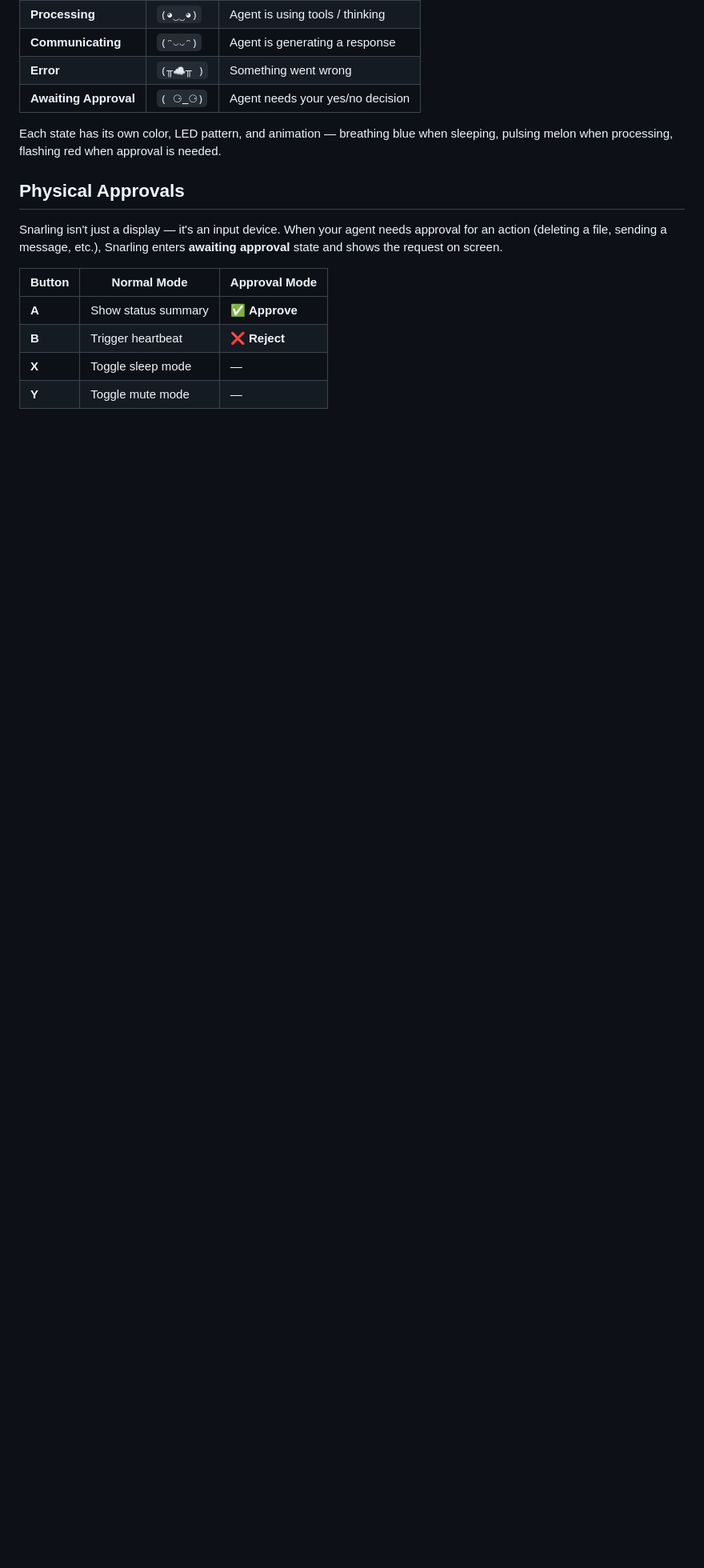
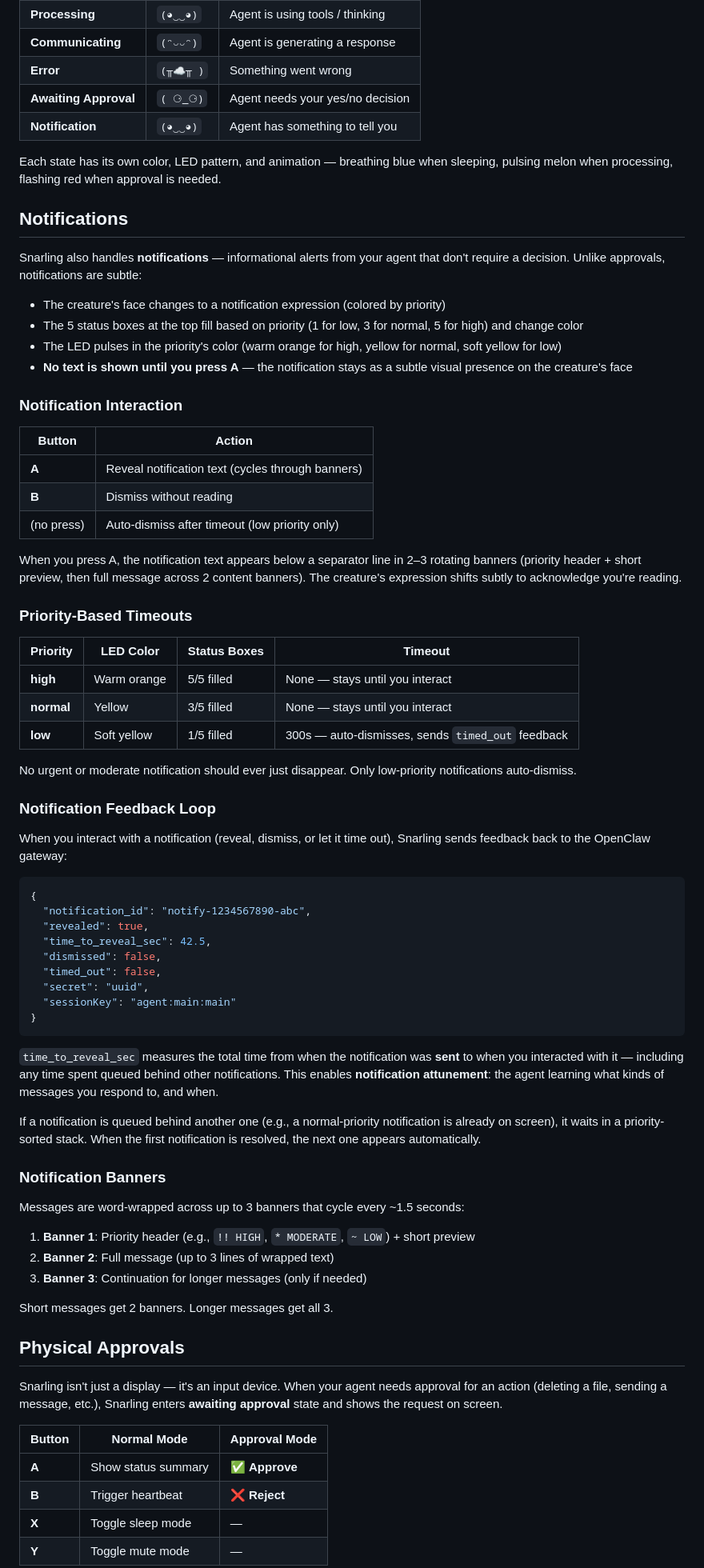
Before and after one commit to snarflakes/snarling, a Markdown page: README.md, the part around one of its changes. Shown at 80% size. Drawn GitHub-style; blank space fills up the shorter version.

Commit message:
docs: update README with notification feedback loop, priority timeouts, banner details
- Added notification state to states table
- New Notifications section covering: subtle alert behavior, button interaction, priority timeouts
- Notification feedback loop with payload example
- Banner cycling description (2-3 banners)
- Updated architecture diagram with notification-callback path
- Updated API endpoints table with /status endpoint

````diff
--- a/README.md
+++ b/README.md
@@ -21,8 +21,68 @@ Instead of checking your phone or terminal to see if your agent is working, rest
 | **Communicating** | `(ᵔ◡◡ᵔ)` | Agent is generating a response |
 | **Error** | `(╥☁╥ )` | Something went wrong |
 | **Awaiting Approval** | `( ⚆_⚆)` | Agent needs your yes/no decision |
+| **Notification** | `(◕‿‿◕)` | Agent has something to tell you |
 
 Each state has its own color, LED pattern, and animation — breathing blue when sleeping, pulsing melon when processing, flashing red when approval is needed.
+
+## Notifications
+
+Snarling also handles **notifications** — informational alerts from your agent that don't require a decision. Unlike approvals, notifications are subtle:
+
+- The creature's face changes to a notification expression (colored by priority)
+- The 5 status boxes at the top fill based on priority (1 for low, 3 for normal, 5 for high) and change color
+- The LED pulses in the priority's color (warm orange for high, yellow for normal, soft yellow for low)
+- **No text is shown until you press A** — the notification stays as a subtle visual presence on the creature's face
+
+### Notification Interaction
+
+| Button | Action |
+|--------|--------|
+| **A** | Reveal notification text (cycles through banners) |
+| **B** | Dismiss without reading |
+| (no press) | Auto-dismiss after timeout (low priority only) |
+
+When you press A, the notification text appears below a separator line in 2–3 rotating banners (priority header + short preview, then full message across 2 content banners). The creature's expression shifts subtly to acknowledge you're reading.
+
+### Priority-Based Timeouts
+
+| Priority | LED Color | Status Boxes | Timeout |
+|----------|-----------|-------------|---------|
+| **high** | Warm orange | 5/5 filled | None — stays until you interact |
+| **normal** | Yellow | 3/5 filled | None — stays until you interact |
+| **low** | Soft yellow | 1/5 filled | 300s — auto-dismisses, sends `timed_out` feedback |
+
+No urgent or moderate notification should ever just disappear. Only low-priority notifications auto-dismiss.
+
+### Notification Feedback Loop
+
+When you interact with a notification (reveal, dismiss, or let it time out), Snarling sends feedback back to the OpenClaw gateway:
+
+```json
+{
+  "notification_id": "notify-1234567890-abc",
+  "revealed": true,
+  "time_to_reveal_sec": 42.5,
+  "dismissed": false,
+  "timed_out": false,
+  "secret": "uuid",
+  "sessionKey": "agent:main:main"
+}
+```
+
+`time_to_reveal_sec` measures the total time from when the notification was **sent** to when you interacted with it — including any time spent queued behind other notifications. This enables **notification attunement**: the agent learning what kinds of messages you respond to, and when.
+
+If a notification is queued behind another one (e.g., a normal-priority notification is already on screen), it waits in a priority-sorted stack. When the first notification is resolved, the next one appears automatically.
+
+### Notification Banners
+
+Messages are word-wrapped across up to 3 banners that cycle every ~1.5 seconds:
+
+1. **Banner 1**: Priority header (e.g., `!! HIGH`, `* MODERATE`, `~ LOW`) + short preview
+2. **Banner 2**: Full message (up to 3 lines of wrapped text)
+3. **Banner 3**: Continuation for longer messages (only if needed)
+
+Short messages get 2 banners. Longer messages get all 3.
 
 ## Physical Approvals
 
````
Also changed, not shown: other parts of README.md (+8 -3 lines).
